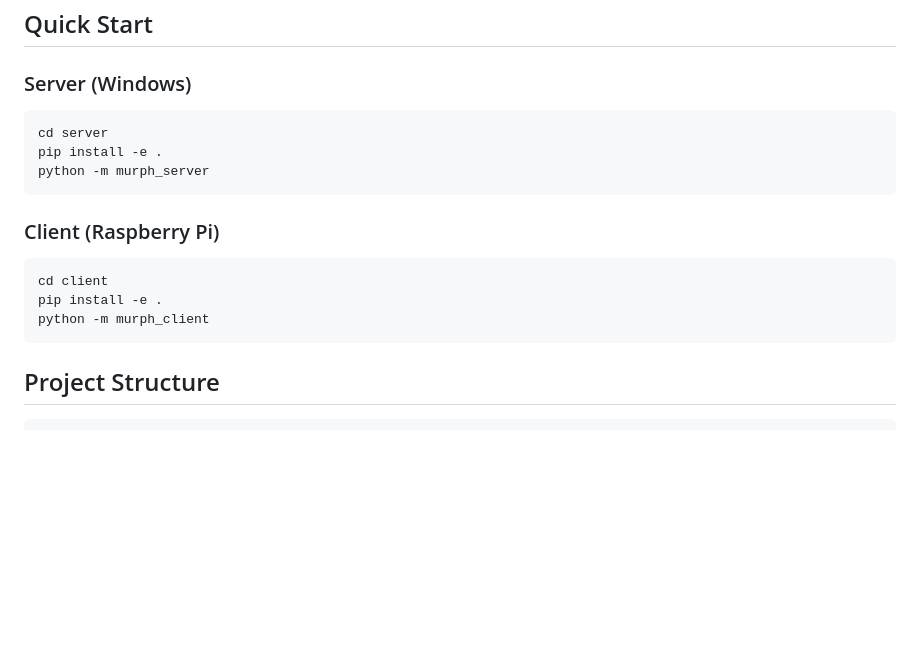
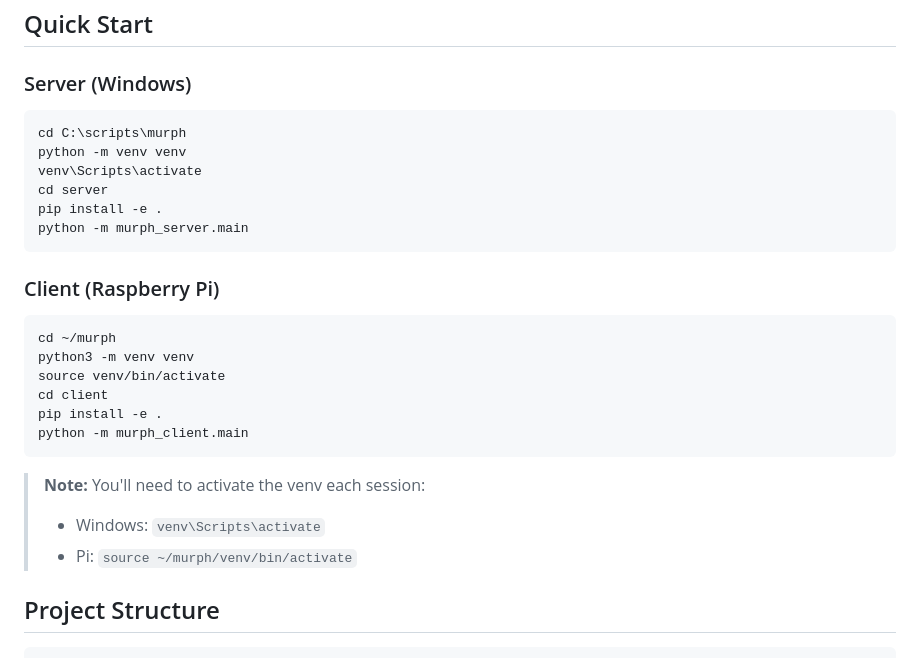
Before and after one commit to YourBr0ther/murph, a Markdown page: README.md, the part around the change. GitHub-like rendering; blank space fills up the shorter version.

Commit message:
Add venv setup instructions to README
Modern Pi OS (PEP 668) requires virtual environments.

Co-Authored-By: Claude Opus 4.5 <noreply@anthropic.com>

````diff
--- a/README.md
+++ b/README.md
@@ -43,18 +43,28 @@ Murph listens for his name, responds with "Yes sir?", and helps with questions o
 ### Server (Windows)
 
 ```bash
+cd C:\scripts\murph
+python -m venv venv
+venv\Scripts\activate
 cd server
 pip install -e .
-python -m murph_server
+python -m murph_server.main
 ```
 
 ### Client (Raspberry Pi)
 
 ```bash
+cd ~/murph
+python3 -m venv venv
+source venv/bin/activate
 cd client
 pip install -e .
-python -m murph_client
+python -m murph_client.main
 ```
+
+> **Note:** You'll need to activate the venv each session:
+> - Windows: `venv\Scripts\activate`
+> - Pi: `source ~/murph/venv/bin/activate`
 
 ## Project Structure
 
````
